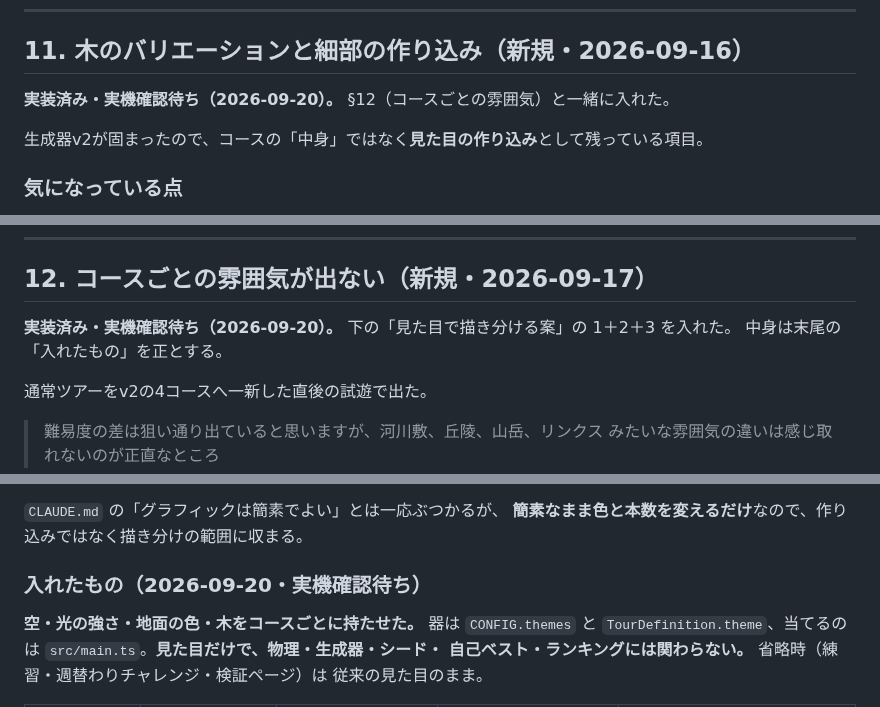
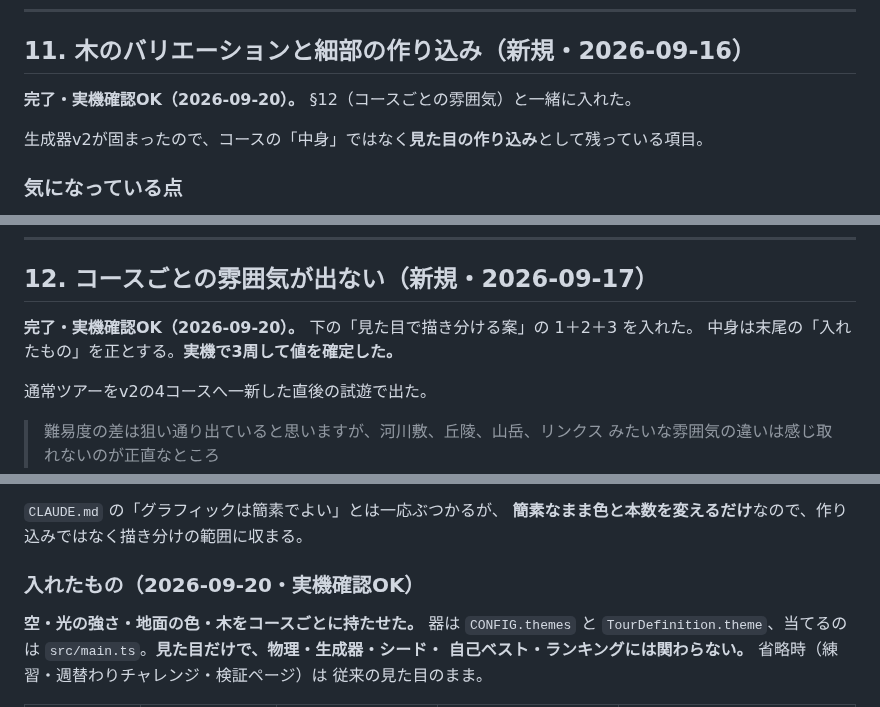
Before and after one commit to hanagemaru/putt, a Markdown page: docs/PLAYTEST_BACKLOG.md, 3 parts joined by grey strips. GitHub-like rendering.

```diff
--- a/docs/PLAYTEST_BACKLOG.md
+++ b/docs/PLAYTEST_BACKLOG.md
@@ -870,7 +870,7 @@ PCで長押しが成立すること、ボタン外へ動かすとキャンセル
 
 ## 11. 木のバリエーションと細部の作り込み（新規・2026-09-16）
 
-**実装済み・実機確認待ち（2026-09-20）。** §12（コースごとの雰囲気）と一緒に入れた。
+**完了・実機確認OK（2026-09-20）。** §12（コースごとの雰囲気）と一緒に入れた。
 
 生成器v2が固まったので、コースの「中身」ではなく**見た目の作り込み**として残っている項目。
 
@@ -943,8 +943,8 @@ PCで長押しが成立すること、ボタン外へ動かすとキャンセル
 
 ## 12. コースごとの雰囲気が出ない（新規・2026-09-17）
 
-**実装済み・実機確認待ち（2026-09-20）。** 下の「見た目で描き分ける案」の 1＋2＋3 を入れた。
-中身は末尾の「入れたもの」を正とする。
+**完了・実機確認OK（2026-09-20）。** 下の「見た目で描き分ける案」の 1＋2＋3 を入れた。
+中身は末尾の「入れたもの」を正とする。**実機で3周して値を確定した。**
 
 通常ツアーをv2の4コースへ一新した直後の試遊で出た。
 
@@ -1003,7 +1003,7 @@ PCで長押しが成立すること、ボタン外へ動かすとキャンセル
 `CLAUDE.md` の「グラフィックは簡素でよい」とは一応ぶつかるが、
 **簡素なまま色と本数を変えるだけ**なので、作り込みではなく描き分けの範囲に収まる。
 
-### 入れたもの（2026-09-20・実機確認待ち）
+### 入れたもの（2026-09-20・実機確認OK）
 
 **空・光の強さ・地面の色・木をコースごとに持たせた。** 器は `CONFIG.themes` と
 `TourDefinition.theme`、当てるのは `src/main.ts`。**見た目だけで、物理・生成器・シード・
```
Also changed, not shown: PROJECT_STATUS.md (+12 -9 lines).
